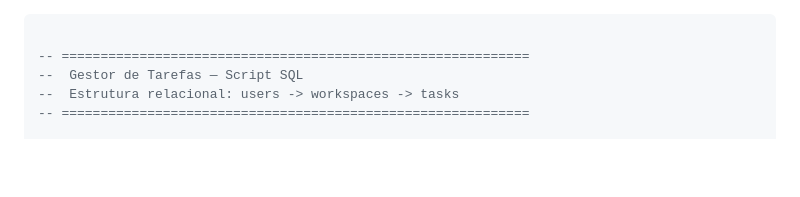
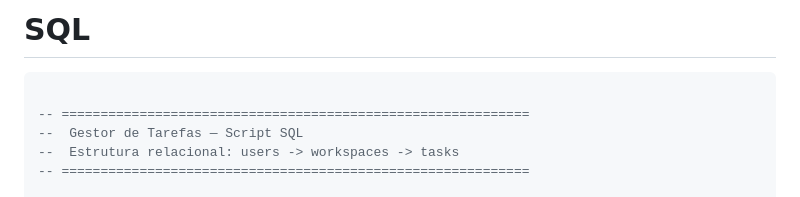
Before and after one commit to tcm25sibdg06/tcm25sibdg06_2, a Markdown page: REBD/REBD01.md, the part around the change. Drawn GitHub-style; blank space fills up the shorter version.

Commit message:
Add SQL section to REBD01.md
Added SQL section header and initial comment.

````diff
--- a/REBD/REBD01.md
+++ b/REBD/REBD01.md
@@ -1,3 +1,5 @@
+# SQL
+
 ```sql
 
 -- ============================================================
````
